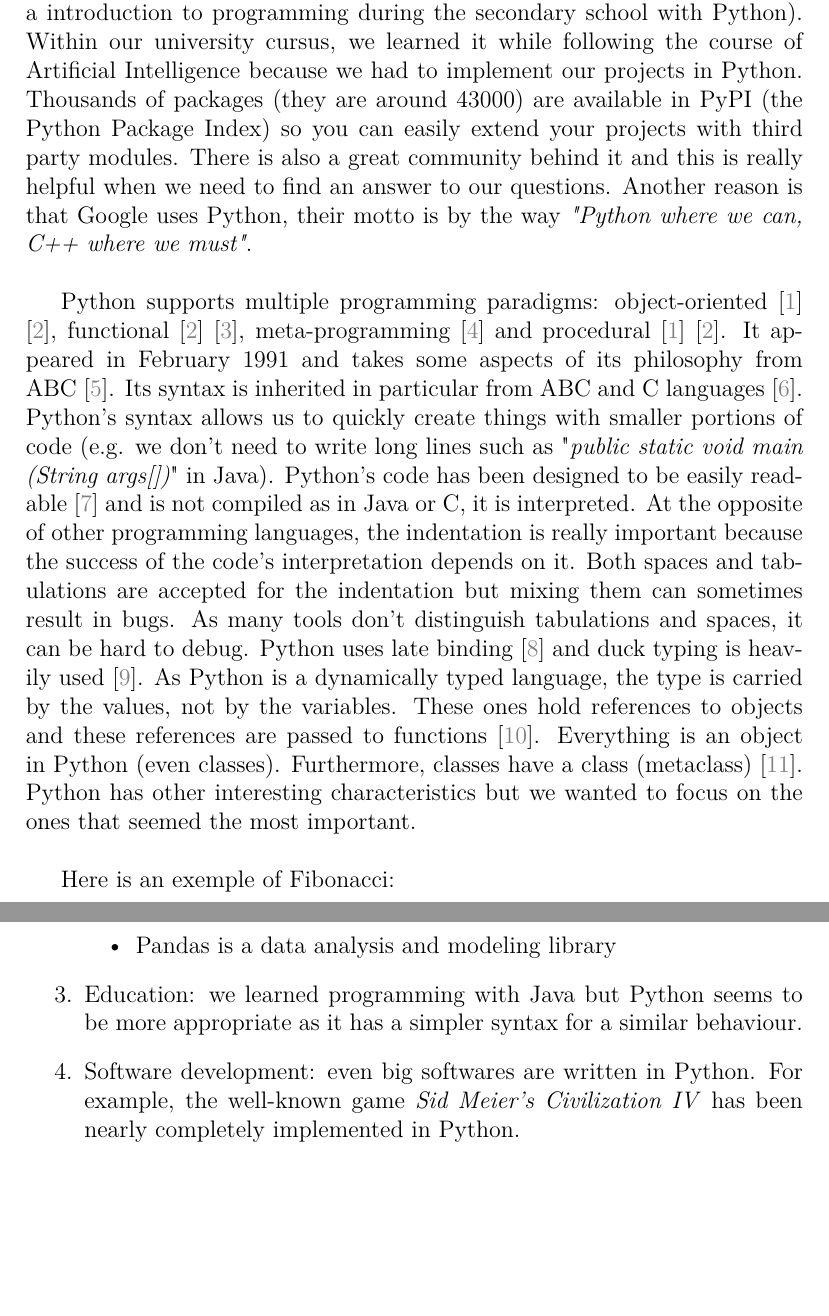
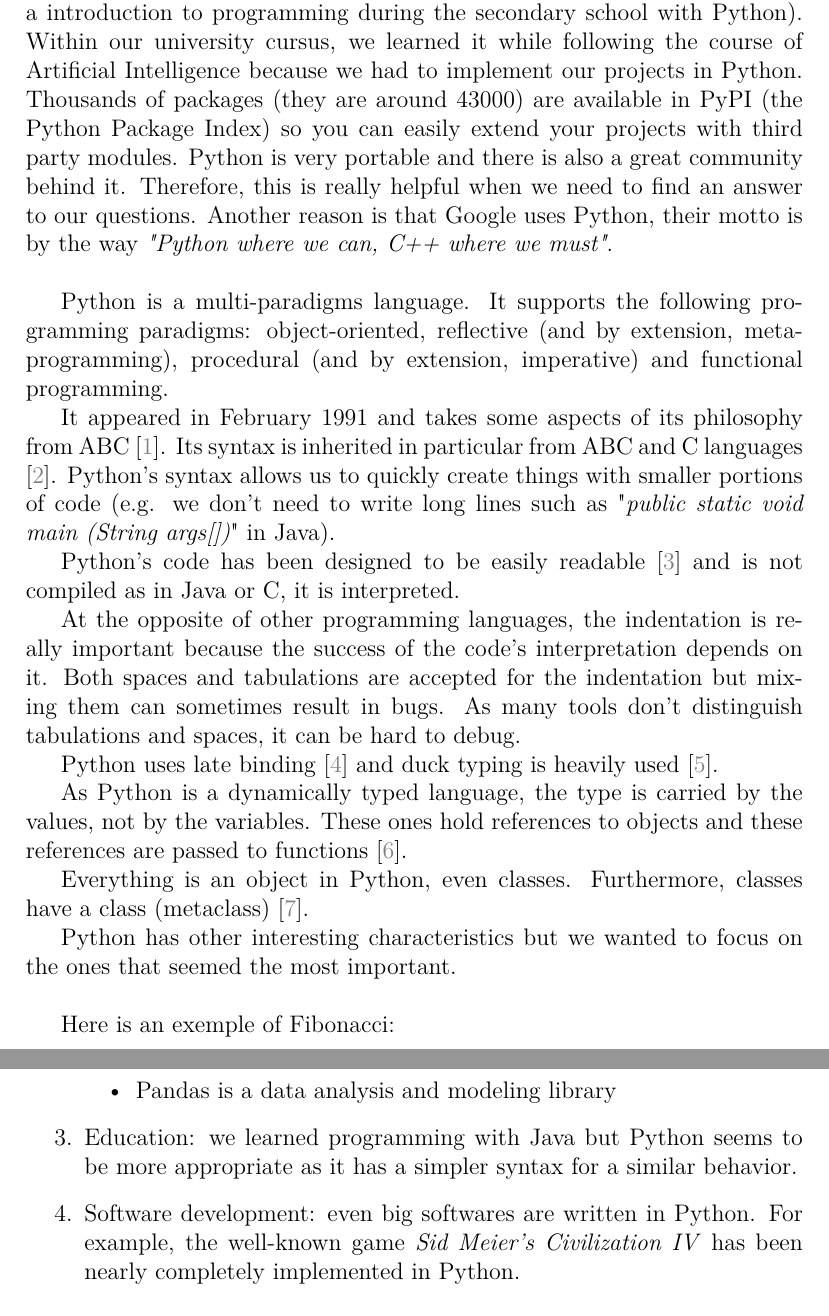
Before and after one commit to Rom2BE/LSINF2335, a LaTeX document (Python/capron_marchal.tex, which reads Python/Chosen_Language.tex): two parts of pages 3 and 4 of 12, joined at a grey line, cut so that both start at the same text, the shorter picture padded with empty space. Compiled offline with pdfLaTeX.

Commit message:
intro encore

```diff
--- a/Python/Chosen_Language.tex
+++ b/Python/Chosen_Language.tex
@@ -1,17 +1,26 @@
 \section{Chosen Language}
 % Q1
-We have chosen Python which is a programming language quite easy to learn and used in several courses to teach the basics of programming (one of us had a introduction to programming during the secondary school with Python). Within our university cursus, we learned it while following the course of Artificial Intelligence because we had to implement our projects in Python. Thousands of packages (they are around 43000) are available in PyPI (the Python Package Index) so you can easily extend your projects with third party modules. There is also a great community behind it and this is really helpful when we need to find an answer to our questions. Another reason is that Google uses Python, their motto is by the way \textit{"Python where we can, C++ where we must"}.
+We have chosen Python which is a programming language quite easy to learn and used in several courses to teach the basics of programming (one of us had a introduction to programming during the secondary school with Python). Within our university cursus, we learned it while following the course of Artificial Intelligence because we had to implement our projects in Python. Thousands of packages (they are around 43000) are available in PyPI (the Python Package Index) so you can easily extend your projects with third party modules. Python is very portable and there is also a great community behind it. Therefore, this is really helpful when we need to find an answer to our questions. Another reason is that Google uses Python, their motto is by the way \textit{"Python where we can, C++ where we must"}.
 \newline
 
 % Q2
-Python supports multiple programming paradigms: object-oriented \cite{martelli2006python} \cite{functional_doc}, functional \cite{functional_doc} \cite{devtome}, meta-programming \cite{mihai} and procedural \cite{martelli2006python} \cite{functional_doc}.
+Python is a multi-paradigms language. It supports the following programming paradigms: object-oriented, reflective (and by extension, meta-programming), procedural (and by extension, imperative) and functional programming.
+
+%object-oriented \cite{martelli2006python} \cite{functional_doc}, functional \cite{functional_doc} \cite{devtome}, meta-programming \cite{mihai} and procedural \cite{martelli2006python} \cite{functional_doc}.
+
 % Q3
 It appeared in February 1991 and takes some aspects of its philosophy from ABC \cite{python_why}. Its syntax is inherited in particular from ABC and C languages \cite{wikipediaEN_history_python}. Python's syntax allows us to quickly create things with smaller portions of code (e.g. we don't need to write long lines such as "\textit{public static void main (String args[])}" in Java).
+
 Python's code has been designed to be easily readable \cite{ZenPython} and is not compiled as in Java or C, it is interpreted.
+
 At the opposite of other programming languages, the indentation is really important because the success of the code's interpretation depends on it. Both spaces and tabulations are accepted for the indentation but mixing them can sometimes result in bugs. As many tools don't distinguish tabulations and spaces, it can be hard to debug.
+
 Python uses late binding \cite{python_pep0289} and duck typing is heavily used \cite{wikipediaEN_duck_typing_python}.
+
 As Python is a dynamically typed language, the type is carried by the values, not by the variables. These ones hold references to objects and these references are passed to functions \cite{wikipediaEN_python_syntax_semantics}.
-Everything is an object in Python (even classes). Furthermore, classes have a class (metaclass) \cite{python_datamodel}.
+
+Everything is an object in Python, even classes. Furthermore, classes have a class (metaclass) \cite{python_datamodel}.
+
 Python has other interesting characteristics but we wanted to focus on the ones that seemed the most important.
 \newline
 
@@ -42,6 +51,6 @@ This language can be used in various kind of application domains. Here are some
         \end{itemize}
 
     }
-    \item Education: we learned programming with Java but Python seems to be more appropriate as it has a simpler syntax for a similar behaviour.
+    \item Education: we learned programming with Java but Python seems to be more appropriate as it has a simpler syntax for a similar behavior.
     \item Software development: even big softwares are written in Python. For example, the well-known game \emph{Sid Meier's Civilization IV} has been nearly completely implemented in Python.
 \end{enumerate}
```
